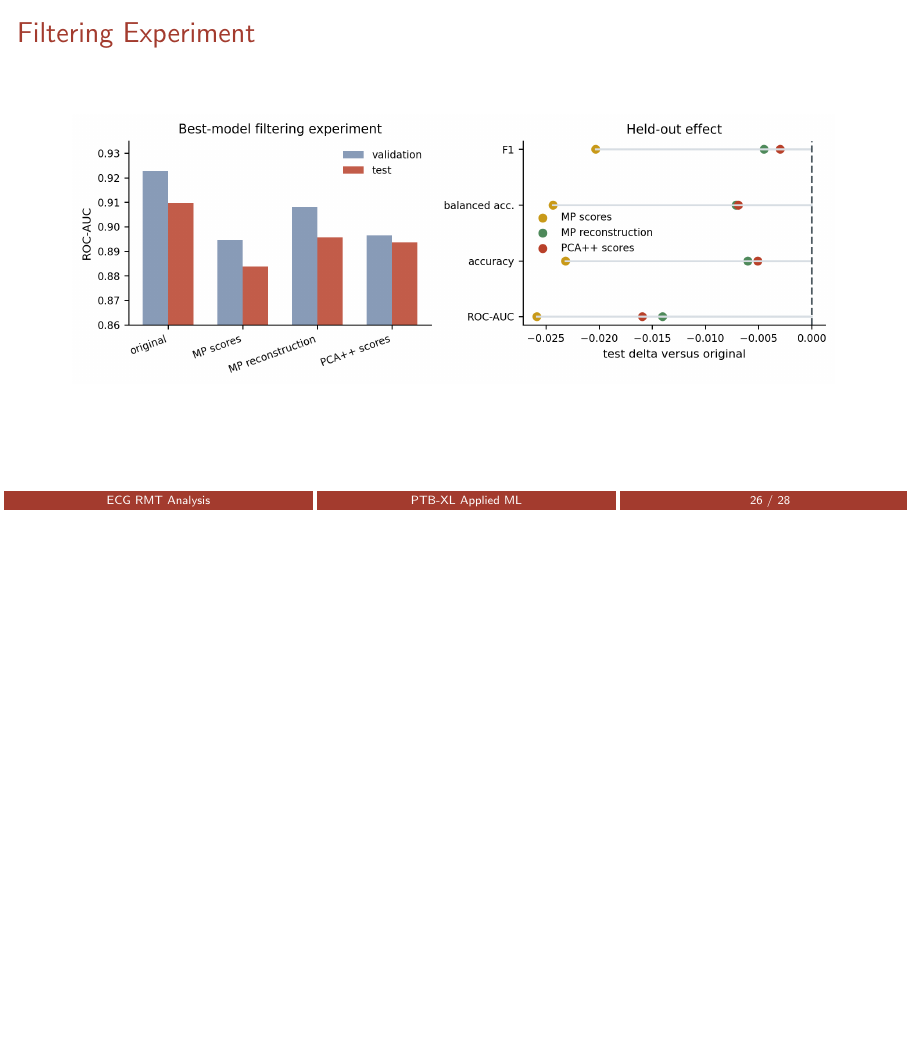
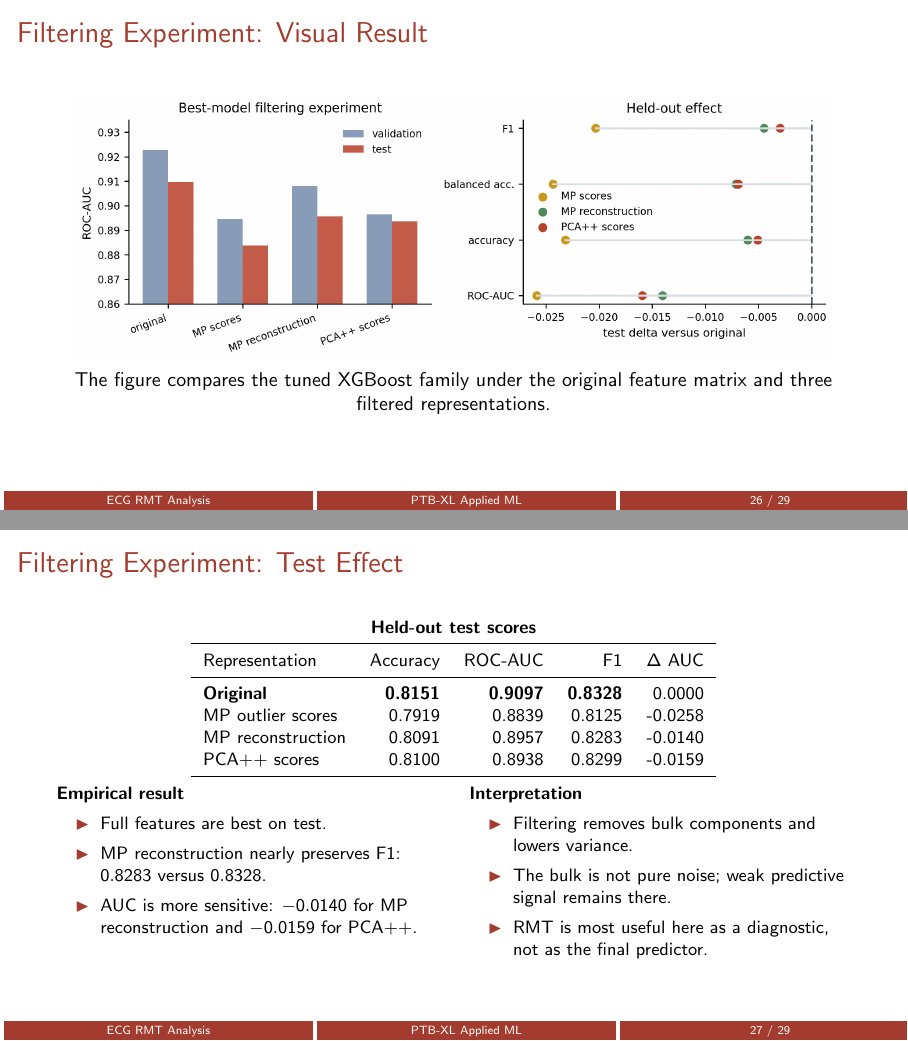
Before and after one commit to rm-rf-humans/ECG_RMT_Analysis, LaTeX slides (presentation/presentation.tex): page 26 of 28 before the commit and pages 26 and 27 of 29 after it, the two joined at a grey line, the shorter picture padded with empty space. Compiled offline with pdfLaTeX.

Commit message:
Clarify filtering experiment results

```diff
--- a/presentation/presentation.tex
+++ b/presentation/presentation.tex
@@ -391,9 +391,55 @@ X_{\mathrm{out}}=XP_{\mathrm{out}},\qquad X_{\mathrm{bulk}}=XP_{\mathrm{bulk}}.
 \includegraphics[width=0.98\linewidth,height=0.76\paperheight,keepaspectratio]{presentation_rmt_sgd_linear.png}
 \end{frame}
 
-\begin{frame}{Filtering Experiment}
+\begin{frame}{Filtering Experiment: Visual Result}
 \centering
-\includegraphics[width=0.96\linewidth,height=0.76\paperheight,keepaspectratio]{paper_rmt_filtering_experiment.png}
+\includegraphics[width=0.96\linewidth,height=0.74\paperheight,keepaspectratio]{paper_rmt_filtering_experiment.png}
+
+\small The figure compares the tuned XGBoost family under the original feature matrix and three filtered representations.
+\end{frame}
+
+\begin{frame}{Filtering Experiment: Test Effect}
+\centering
+\footnotesize
+\textbf{Held-out test scores}
+
+\vspace{0.12cm}
+\begin{tabular}{lrrrr}
+\toprule
+Representation & Accuracy & ROC-AUC & F1 & \(\Delta\) AUC \\
+\midrule
+\textbf{Original} & \textbf{0.8151} & \textbf{0.9097} & \textbf{0.8328} & 0.0000 \\
+MP outlier scores & 0.7919 & 0.8839 & 0.8125 & -0.0258 \\
+MP reconstruction & 0.8091 & 0.8957 & 0.8283 & -0.0140 \\
+PCA++ scores & 0.8100 & 0.8938 & 0.8299 & -0.0159 \\
+\bottomrule
+\end{tabular}
+
+\vspace{0.28cm}
+\begin{columns}[T,totalwidth=\textwidth]
+\begin{column}{0.48\textwidth}
+\raggedright
+\textbf{Empirical result}
+
+\footnotesize
+\begin{itemize}
+\item Full features are best on test.
+\item MP reconstruction nearly preserves F1: \(0.8283\) versus \(0.8328\).
+\item AUC is more sensitive: \(-0.0140\) for MP reconstruction and \(-0.0159\) for PCA++.
+\end{itemize}
+\end{column}
+\begin{column}{0.48\textwidth}
+\raggedright
+\textbf{Interpretation}
+
+\footnotesize
+\begin{itemize}
+\item Filtering removes bulk components and lowers variance.
+\item The bulk is not pure noise; weak predictive signal remains there.
+\item RMT is most useful here as a diagnostic, not as the final predictor.
+\end{itemize}
+\end{column}
+\end{columns}
 \end{frame}
 
 \begin{frame}{Interpretation}
```
Also changed, not shown: presentation/presentation.pdf.
